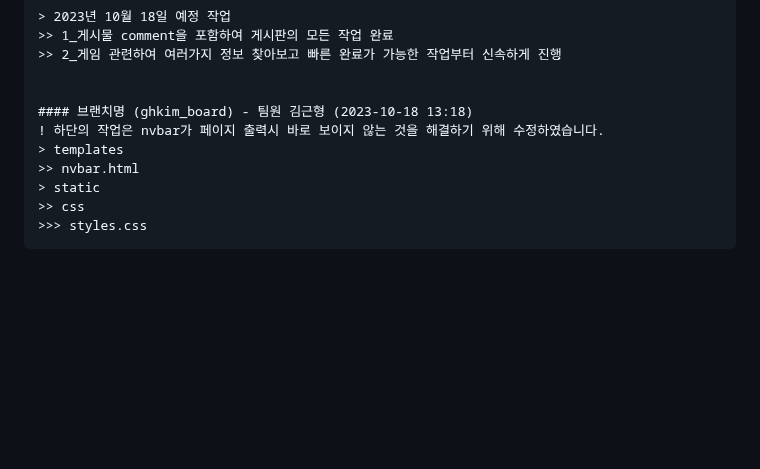
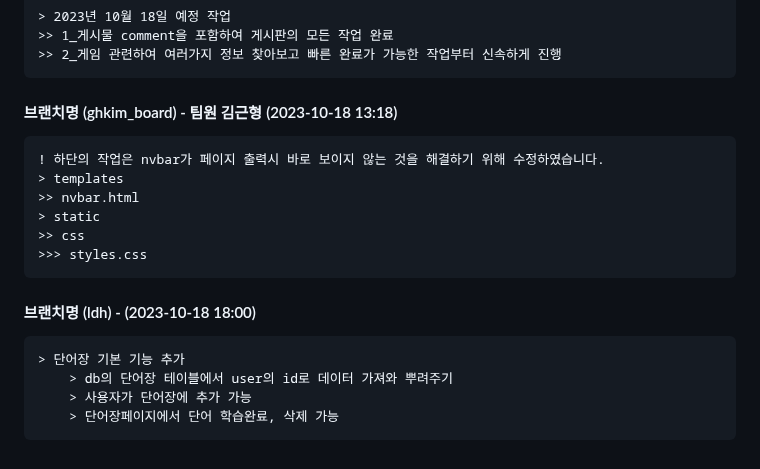
Before and after one commit to ahnjj/Translate_me, a Markdown page: README.md, the part around the change. Drawn GitHub-style; blank space fills up the shorter version.

Commit message:
readme 수정

```diff
--- a/README.md
+++ b/README.md
@@ -152,10 +152,16 @@
     >> 2_게임 관련하여 여러가지 정보 찾아보고 빠른 완료가 가능한 작업부터 신속하게 진행
 
 
-    #### 브랜치명 (ghkim_board) - 팀원 김근형 (2023-10-18 13:18)
+#### 브랜치명 (ghkim_board) - 팀원 김근형 (2023-10-18 13:18)
     ! 하단의 작업은 nvbar가 페이지 출력시 바로 보이지 않는 것을 해결하기 위해 수정하였습니다.
     > templates
     >> nvbar.html
     > static
     >> css
     >>> styles.css
+
+#### 브랜치명 (ldh) - (2023-10-18 18:00)
+    > 단어장 기본 기능 추가
+        > db의 단어장 테이블에서 user의 id로 데이터 가져와 뿌려주기
+        > 사용자가 단어장에 추가 가능
+        > 단어장페이지에서 단어 학습완료, 삭제 가능
```
